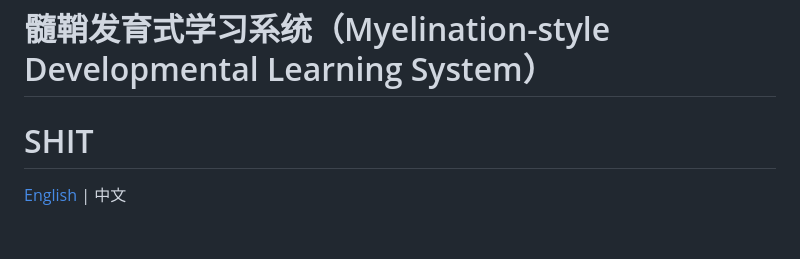
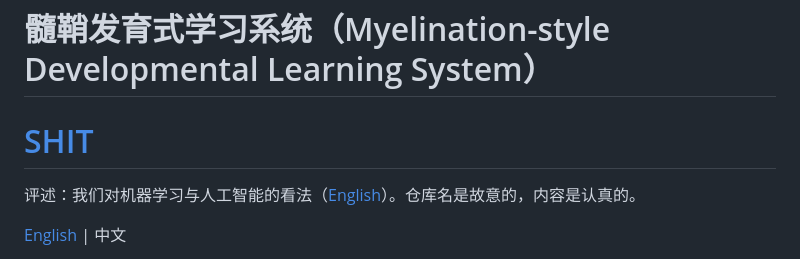
Before and after one commit to chronoload/SDDM-garbage, a Markdown page: README.md, the part around the change. Rendered like a GitHub page; blank space fills up the shorter version.

```diff
--- a/README.md
+++ b/README.md
@@ -1,6 +1,8 @@
 # 髓鞘发育式学习系统（Myelination-style Developmental Learning System）
 
-# SHIT
+# [SHIT](./SHIT_zh.md)
+
+评述：我们对机器学习与人工智能的看法（[English](./SHIT.md)）。仓库名是故意的，内容是认真的。
 
 [English](./README_EN.md) | 中文
 
```
Also changed, not shown: README_EN.md (+3 -1 lines).
